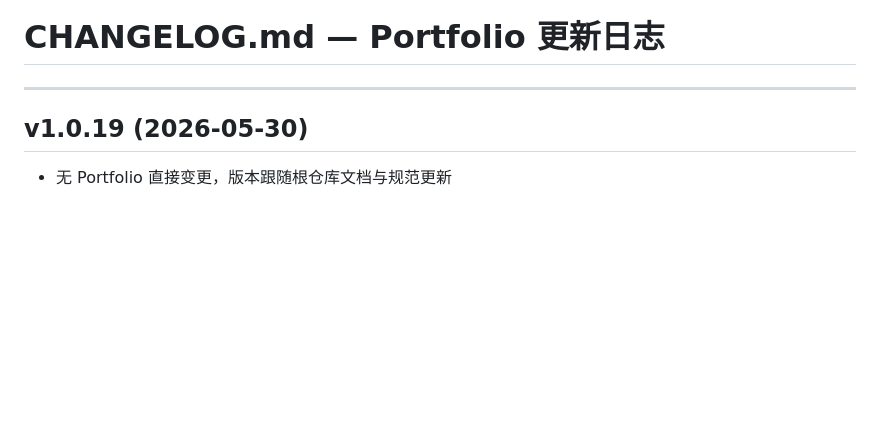
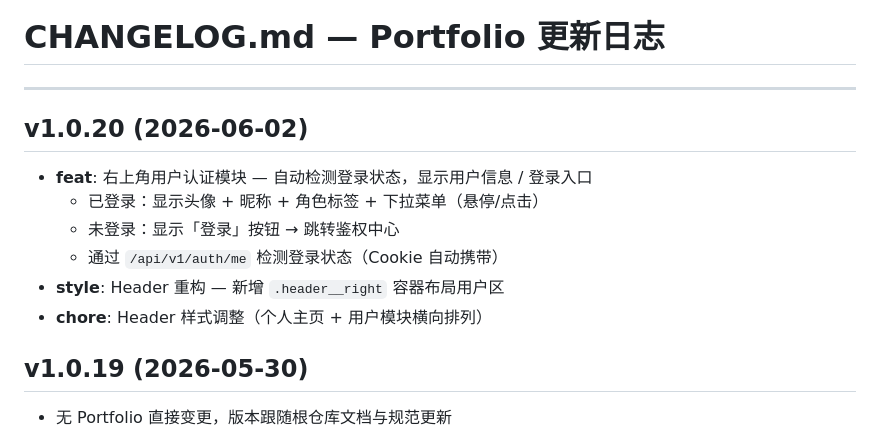
Before and after one commit to Lenceas/Jason-hub, a Markdown page: Portfolio/CHANGELOG.md, the part around the change. GitHub-like rendering; blank space fills up the shorter version.

Commit message:
docs: Portfolio CHANGELOG 新增 UserAuth 组件条目

```diff
--- a/Portfolio/CHANGELOG.md
+++ b/Portfolio/CHANGELOG.md
@@ -1,6 +1,15 @@
 # CHANGELOG.md — Portfolio 更新日志
 
 ---
+
+## v1.0.20 (2026-06-02)
+
+- **feat**: 右上角用户认证模块 — 自动检测登录状态，显示用户信息 / 登录入口
+  - 已登录：显示头像 + 昵称 + 角色标签 + 下拉菜单（悬停/点击）
+  - 未登录：显示「登录」按钮 → 跳转鉴权中心
+  - 通过 `/api/v1/auth/me` 检测登录状态（Cookie 自动携带）
+- **style**: Header 重构 — 新增 `.header__right` 容器布局用户区
+- **chore**: Header 样式调整（个人主页 + 用户模块横向排列）
 
 ## v1.0.19 (2026-05-30)
 
```
